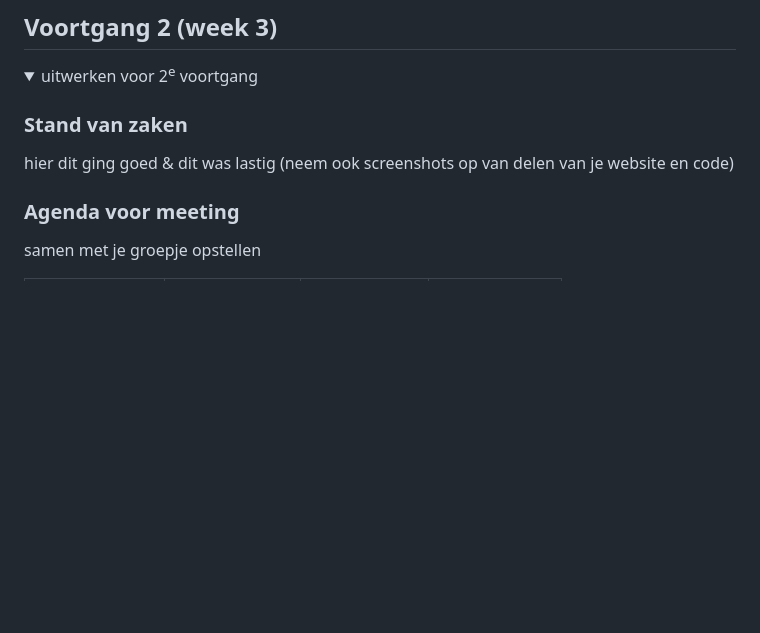
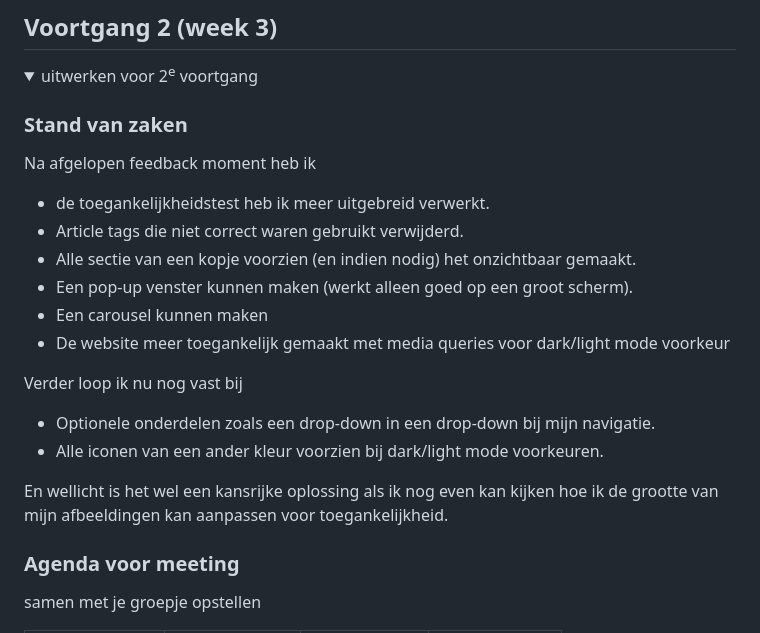
Before and after one commit to k1ng0fs4lt/FED, a Markdown page: README.md, the part around one of its changes. GitHub-like rendering; folded sections open; blank space fills up the shorter version.

```diff
--- a/README.md
+++ b/README.md
@@ -233,7 +233,21 @@ De pagina's worden met een breedte van 390px nagemaakt.
   <summary>uitwerken voor 2<sup>e</sup> voortgang</summary>
 
   ### Stand van zaken
-  hier dit ging goed & dit was lastig (neem ook screenshots op van delen van je website en code)
+  Na afgelopen feedback moment heb ik
+  - de toegankelijkheidstest heb ik meer uitgebreid verwerkt.
+  - Article tags die niet correct waren gebruikt verwijderd.
+  - Alle sectie van een kopje voorzien (en indien nodig) het onzichtbaar gemaakt.
+  - Een pop-up venster kunnen maken (werkt alleen goed op een groot scherm).
+  - Een carousel kunnen maken
+  - De website meer toegankelijk gemaakt met media queries voor dark/light mode voorkeur
+
+  Verder loop ik nu nog vast bij
+  - Optionele onderdelen zoals een drop-down in een drop-down bij mijn navigatie.
+  - Alle iconen van een ander kleur voorzien bij dark/light mode voorkeuren.
+
+  En wellicht is het wel een kansrijke oplossing als ik nog even kan kijken hoe ik de grootte van mijn afbeeldingen kan aanpassen voor toegankelijkheid.
+
+
 
 
   ### Agenda voor meeting
```
Also changed, not shown: other parts of README.md (+1 -1 lines).
